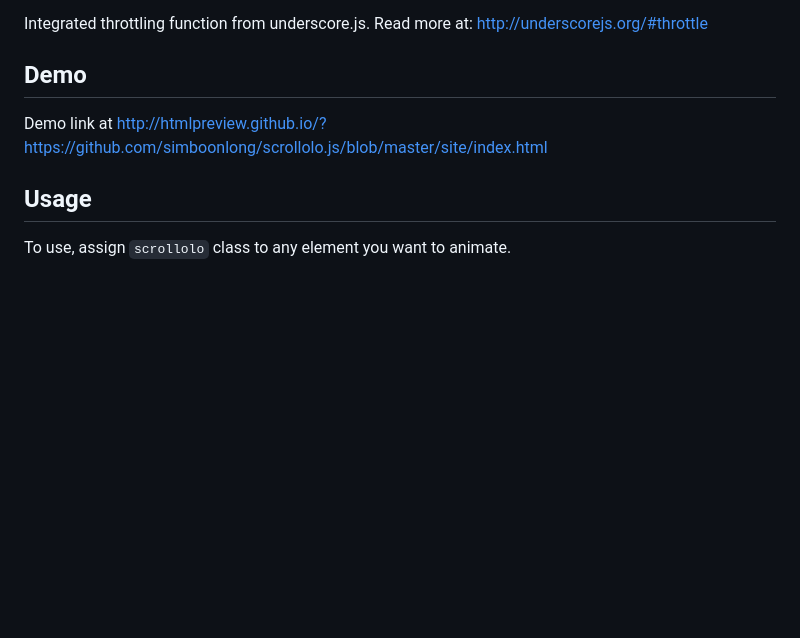
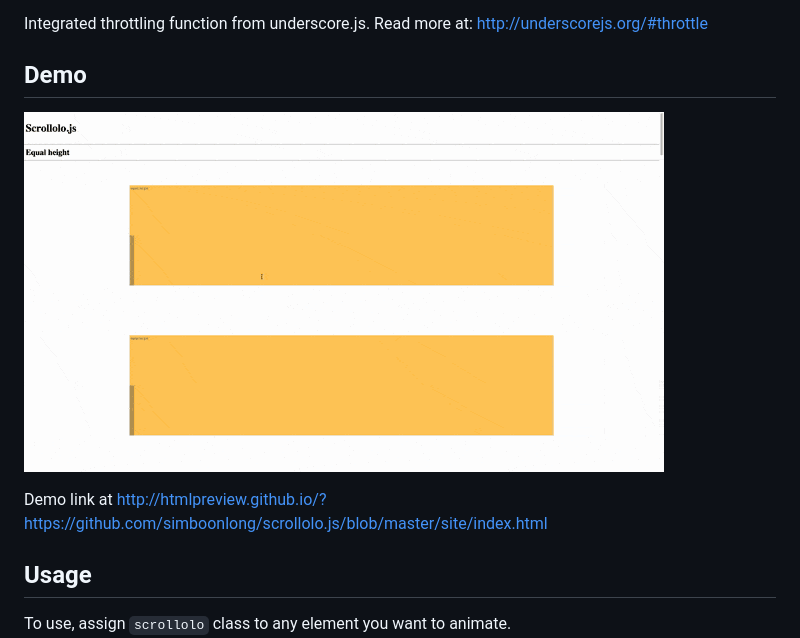
Before and after one commit to simboonlong/scrollolo.js, a Markdown page: README.md, the part around the change. GitHub-like rendering; pictures changed too: scrollolo.gif (added); blank space fills up the shorter version.

Commit message:
MINOR
Add gif demo

```diff
--- a/README.md
+++ b/README.md
@@ -12,6 +12,8 @@ Currently the plugin only supports the 4 basic animations: translate, scale, rot
 Integrated throttling function from underscore.js. Read more at: http://underscorejs.org/#throttle
 
 ## Demo
+![scrollolo demo](scrollolo.gif)
+
 Demo link at http://htmlpreview.github.io/?https://github.com/simboonlong/scrollolo.js/blob/master/site/index.html
 
 
```
